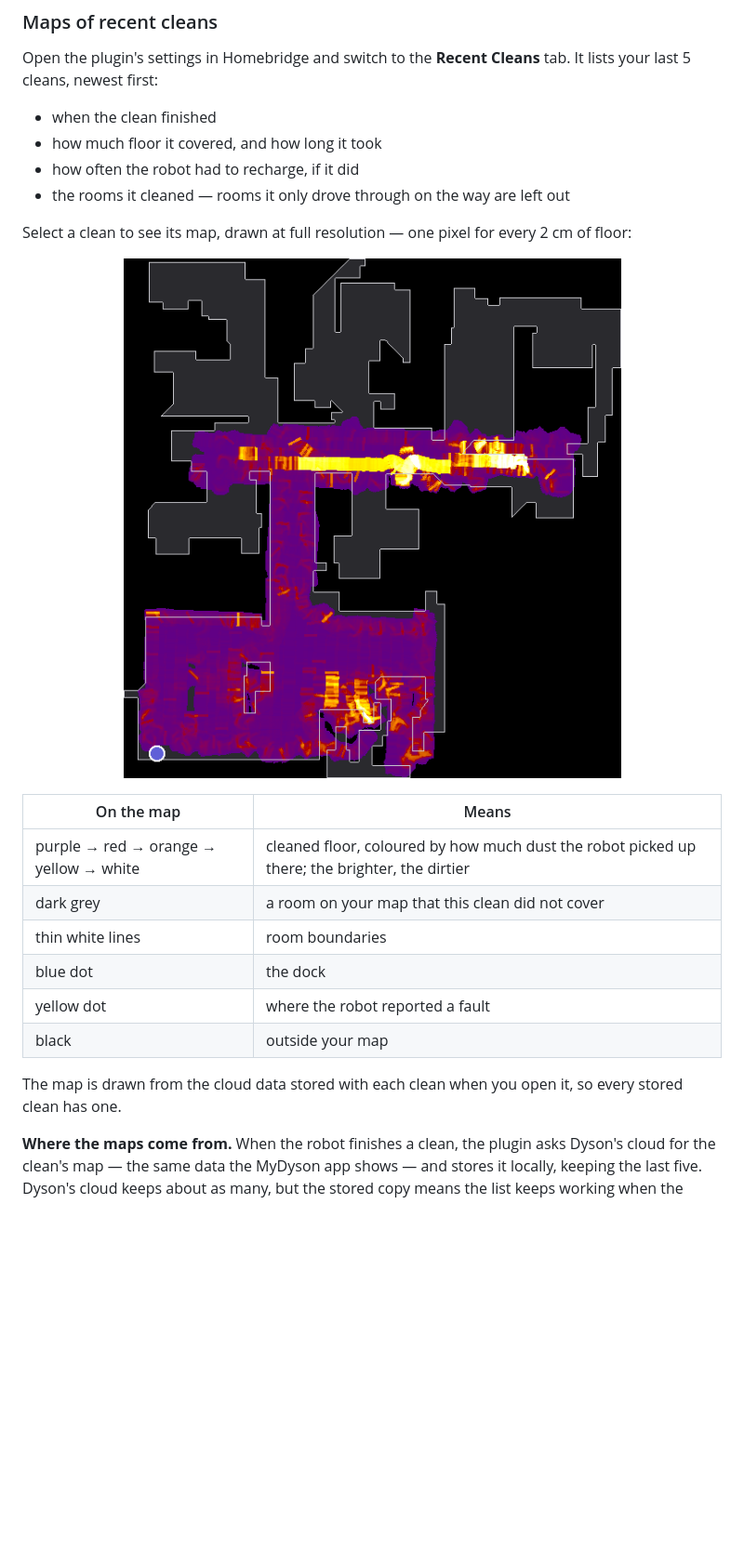
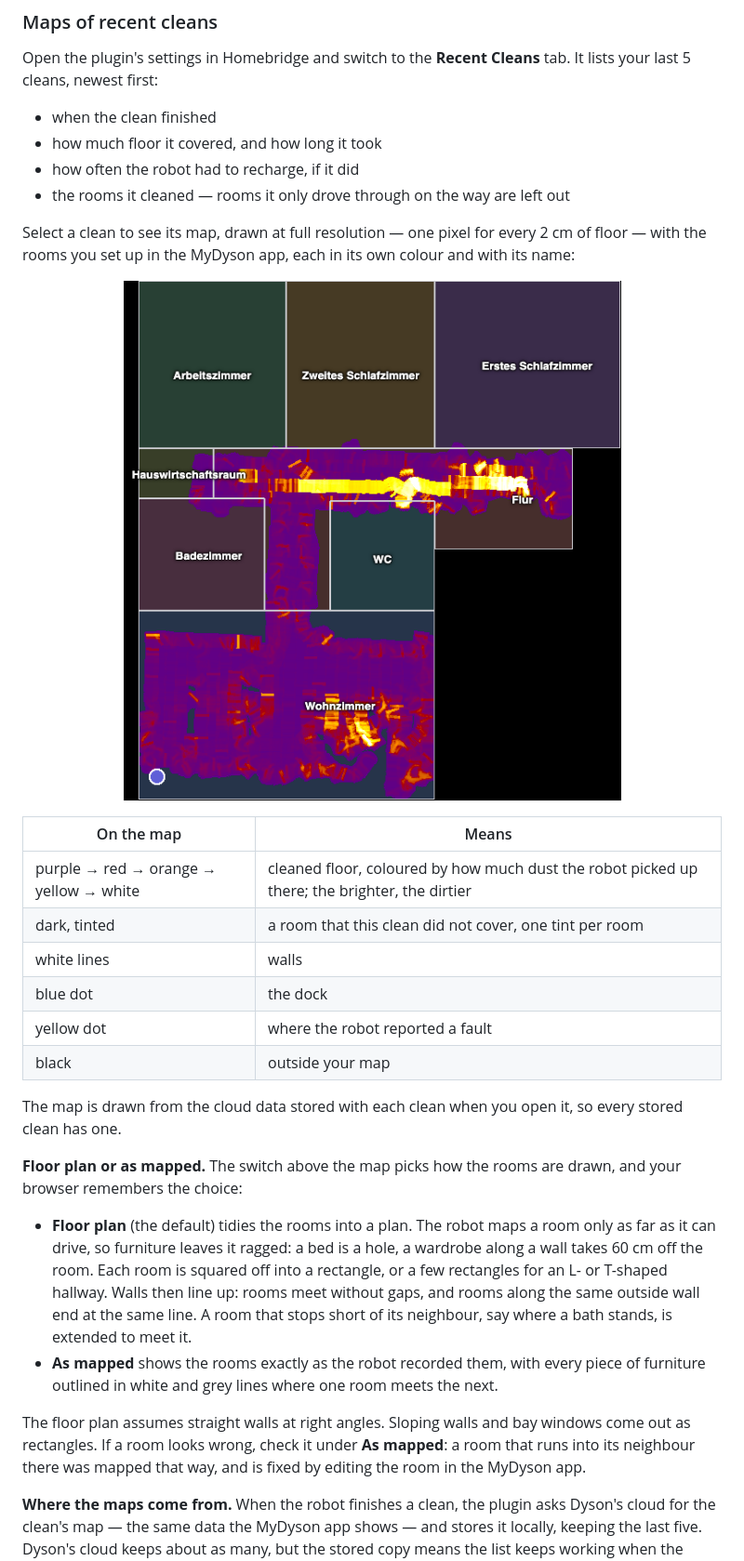
Before and after one commit to rummeyer/homebridge-dyson-vis-nav, a Markdown page: README.md, the part around one of its changes. Shown at 93% size. GitHub-like rendering; pictures changed too: assets/clean-map.png; blank space fills up the shorter version.

Commit message:
Explain the floor plan and its switch in the README
The sample map now shows the floor plan with its room names, and the
section on recent cleans says what the floor plan tidies up, what it
assumes, and how to tell a mapping fault from a drawing one.

Co-Authored-By: Claude Opus 5.5 <noreply@anthropic.com>

```diff
--- a/README.md
+++ b/README.md
@@ -168,6 +168,6 @@ Open the plugin's settings in Homebridge and switch to the **Recent Cleans** tab
 - how often the robot had to recharge, if it did
 - the rooms it cleaned — rooms it only drove through on the way are left out
 
-Select a clean to see its map, drawn at full resolution — one pixel for every 2 cm of floor:
+Select a clean to see its map, drawn at full resolution — one pixel for every 2 cm of floor — with the rooms you set up in the MyDyson app, each in its own colour and with its name:
 
 <p align="center">
@@ -177,13 +177,20 @@ Select a clean to see its map, drawn at full resolution — one pixel for every
 | On the map | Means |
 |---|---|
 | purple → red → orange → yellow → white | cleaned floor, coloured by how much dust the robot picked up there; the brighter, the dirtier |
-| dark grey | a room on your map that this clean did not cover |
-| thin white lines | room boundaries |
+| dark, tinted | a room that this clean did not cover, one tint per room |
+| white lines | walls |
 | blue dot | the dock |
 | yellow dot | where the robot reported a fault |
 | black | outside your map |
 
 The map is drawn from the cloud data stored with each clean when you open it, so every stored clean has one.
+
+**Floor plan or as mapped.** The switch above the map picks how the rooms are drawn, and your browser remembers the choice:
+
+- **Floor plan** (the default) tidies the rooms into a plan. The robot maps a room only as far as it can drive, so furniture leaves it ragged: a bed is a hole, a wardrobe along a wall takes 60 cm off the room. Each room is squared off into a rectangle, or a few rectangles for an L- or T-shaped hallway. Walls then line up: rooms meet without gaps, and rooms along the same outside wall end at the same line. A room that stops short of its neighbour, say where a bath stands, is extended to meet it.
+- **As mapped** shows the rooms exactly as the robot recorded them, with every piece of furniture outlined in white and grey lines where one room meets the next.
+
+The floor plan assumes straight walls at right angles. Sloping walls and bay windows come out as rectangles. If a room looks wrong, check it under **As mapped**: a room that runs into its neighbour there was mapped that way, and is fixed by editing the room in the MyDyson app.
 
 **Where the maps come from.** When the robot finishes a clean, the plugin asks Dyson's cloud for the clean's map — the same data the MyDyson app shows — and stores it locally, keeping the last five. Dyson's cloud keeps about as many, but the stored copy means the list keeps working when the cloud does not answer or the authorisation has lapsed.
 
```
Also changed, not shown: other parts of README.md (+1 -1 lines).
